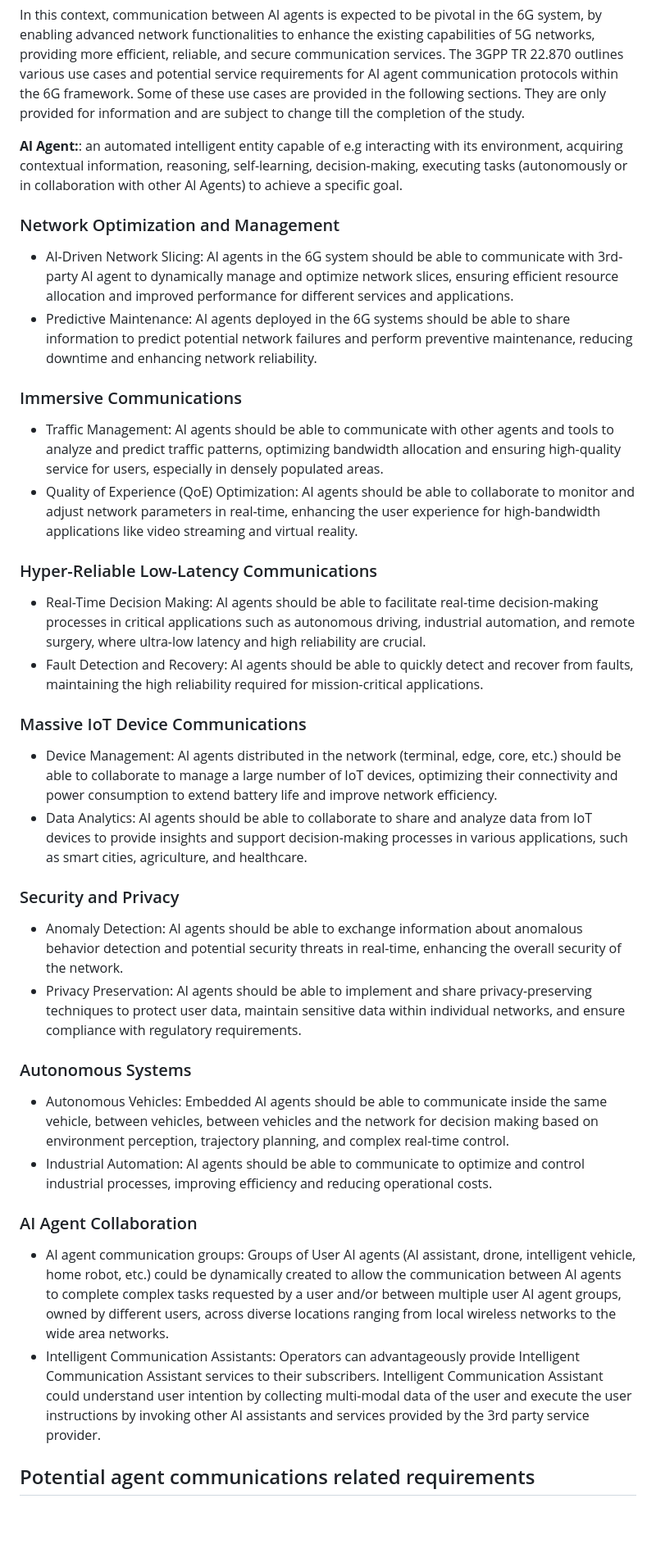
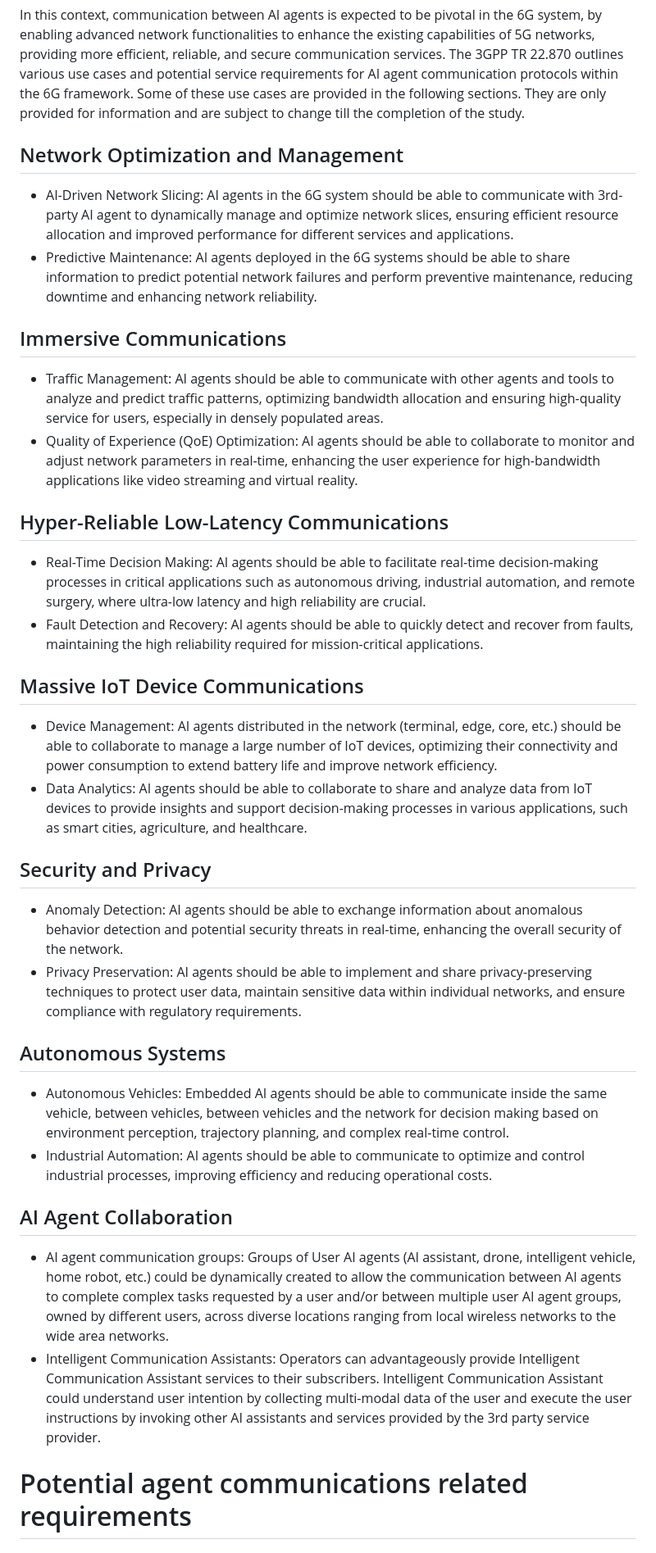
Before and after one commit to emile22/draft-stephan-ai-agent-6g, a Markdown page: draft-stephan-ai-agent-6g.md, the part around the change printed below. Shown: that part at 82% size. Drawn GitHub-style; blank space fills up the shorter version.

Commit message:
Update draft-stephan-ai-agent-6g.md fix struc
fix struct and typo

```diff
--- a/draft-stephan-ai-agent-6g.md
+++ b/draft-stephan-ai-agent-6g.md
@@ -78,42 +80,40 @@ AI agents are anticipated to enhance network efficiency by dynamically optimizin
 
 In this context, communication between AI agents is expected to be pivotal in the 6G system, by enabling advanced network functionalities to enhance the existing capabilities of 5G networks, providing more efficient, reliable, and secure communication services. The 3GPP TR 22.870  outlines various use cases and potential service requirements for AI agent communication protocols within the 6G framework. Some of these use cases are provided in the following sections. They are only provided for information and are subject to change till the completion of the study.
 
-**Al Agent:**: an automated intelligent entity capable of e.g interacting with its environment, acquiring contextual information, reasoning, self-learning, decision-making, executing tasks (autonomously or in collaboration with other Al Agents) to achieve a specific goal.
-
-### Network Optimization and Management
+## Network Optimization and Management
 
 - AI-Driven Network Slicing: AI agents in the 6G system should be able to communicate with 3rd-party AI agent to dynamically manage and optimize network slices, ensuring efficient resource allocation and improved performance for different services and applications.
 - Predictive Maintenance: AI agents deployed in the 6G systems should be able to share information to predict potential network failures and perform preventive maintenance, reducing downtime and enhancing network reliability.
 
-### Immersive Communications
+## Immersive Communications
 
 - Traffic Management: AI agents should be able to communicate with other agents and tools to analyze and predict traffic patterns, optimizing bandwidth allocation and ensuring high-quality service for users, especially in densely populated areas.
 - Quality of Experience (QoE) Optimization: AI agents should be able to collaborate to monitor and adjust network parameters in real-time, enhancing the user experience for high-bandwidth applications like video streaming and virtual reality.
 
-### Hyper-Reliable Low-Latency Communications
+## Hyper-Reliable Low-Latency Communications
 
 - Real-Time Decision Making: AI agents should be able to facilitate real-time decision-making processes in critical applications such as autonomous driving, industrial automation, and remote surgery, where ultra-low latency and high reliability are crucial.
 - Fault Detection and Recovery: AI agents should be able to quickly detect and recover from faults, maintaining the high reliability required for mission-critical applications.
 
-### Massive IoT Device Communications
+## Massive IoT Device Communications
 
 - Device Management: AI agents distributed in the network (terminal, edge, core, etc.) should be able to collaborate to manage a large number of IoT devices, optimizing their connectivity and power consumption to extend battery life and improve network efficiency.
 - Data Analytics: AI agents should be able to collaborate to share and analyze data from IoT devices to provide insights and support decision-making processes in various applications, such as smart cities, agriculture, and healthcare.
 
-### Security and Privacy
+## Security and Privacy
 
 - Anomaly Detection: AI agents should be able to exchange information about anomalous behavior detection and potential security threats in real-time, enhancing the overall security of the network.
 - Privacy Preservation: AI agents should be able to implement and share privacy-preserving techniques to protect user data, maintain sensitive data within individual networks, and ensure compliance with regulatory requirements.
 
-### Autonomous Systems
+## Autonomous Systems
 
 - Autonomous Vehicles: Embedded AI agents should be able to communicate inside the same vehicle, between vehicles, between vehicles and the network for decision making based on environment perception, trajectory planning, and complex real-time control.
 - Industrial Automation: AI agents should be able to communicate to optimize and control industrial processes, improving efficiency and reducing operational costs.
 
-### AI Agent Collaboration
+## AI Agent Collaboration
 
 - AI agent communication groups: Groups of User AI agents (AI assistant, drone, intelligent vehicle, home robot, etc.) could be dynamically created to allow the communication between AI agents to complete complex tasks requested by a user and/or between multiple user AI agent groups, owned by different users, across diverse locations ranging from local wireless networks to the wide area networks.
 - Intelligent Communication Assistants: Operators can advantageously provide Intelligent Communication Assistant services to their subscribers. Intelligent Communication Assistant could understand user intention by collecting multi-modal data of the user and execute the user instructions by invoking other AI assistants and services provided by the 3rd party service provider.
 
-## Potential agent communications related requirements
+# Potential agent communications related requirements
 
```
Also changed, not shown: other parts of draft-stephan-ai-agent-6g.md (+35 -33 lines).
